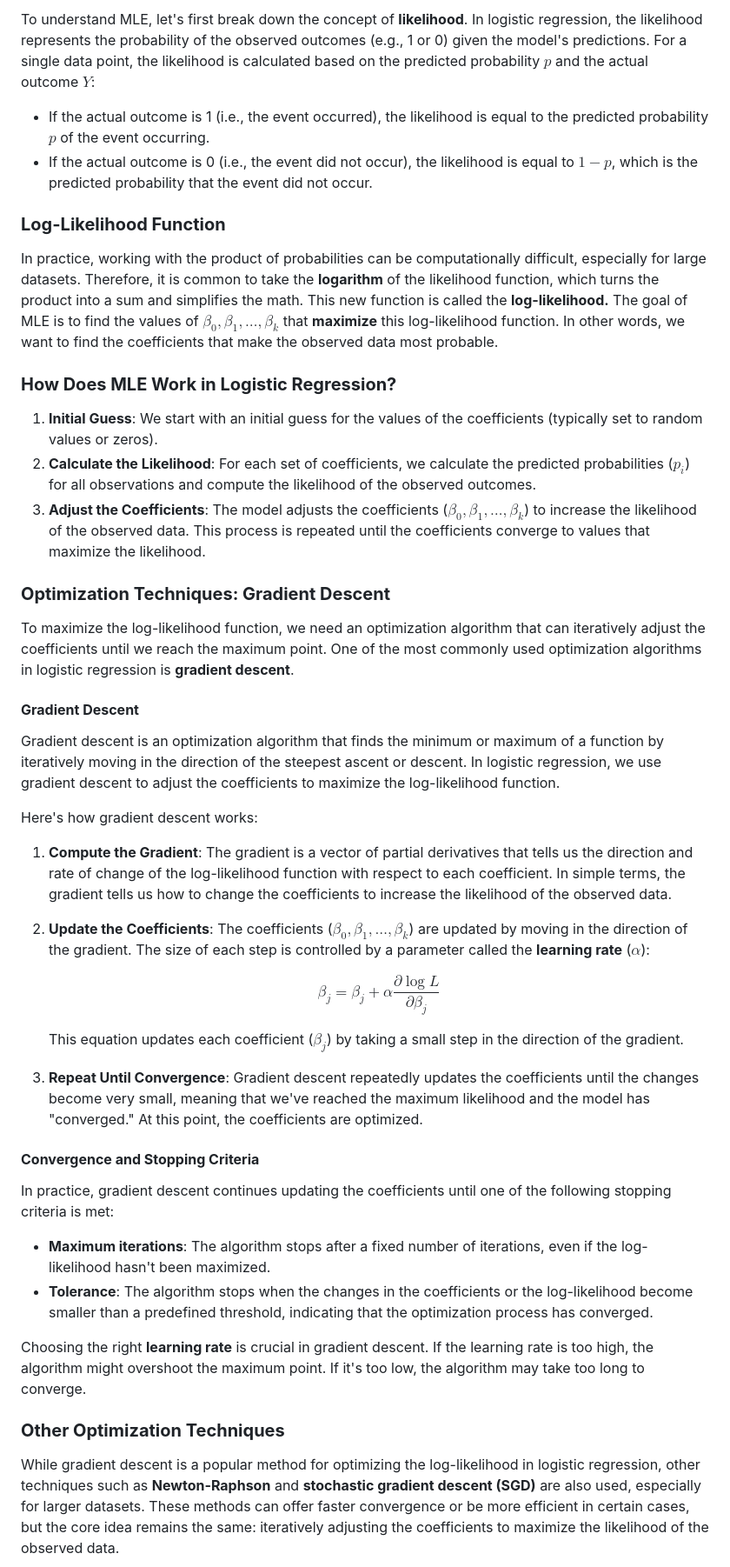
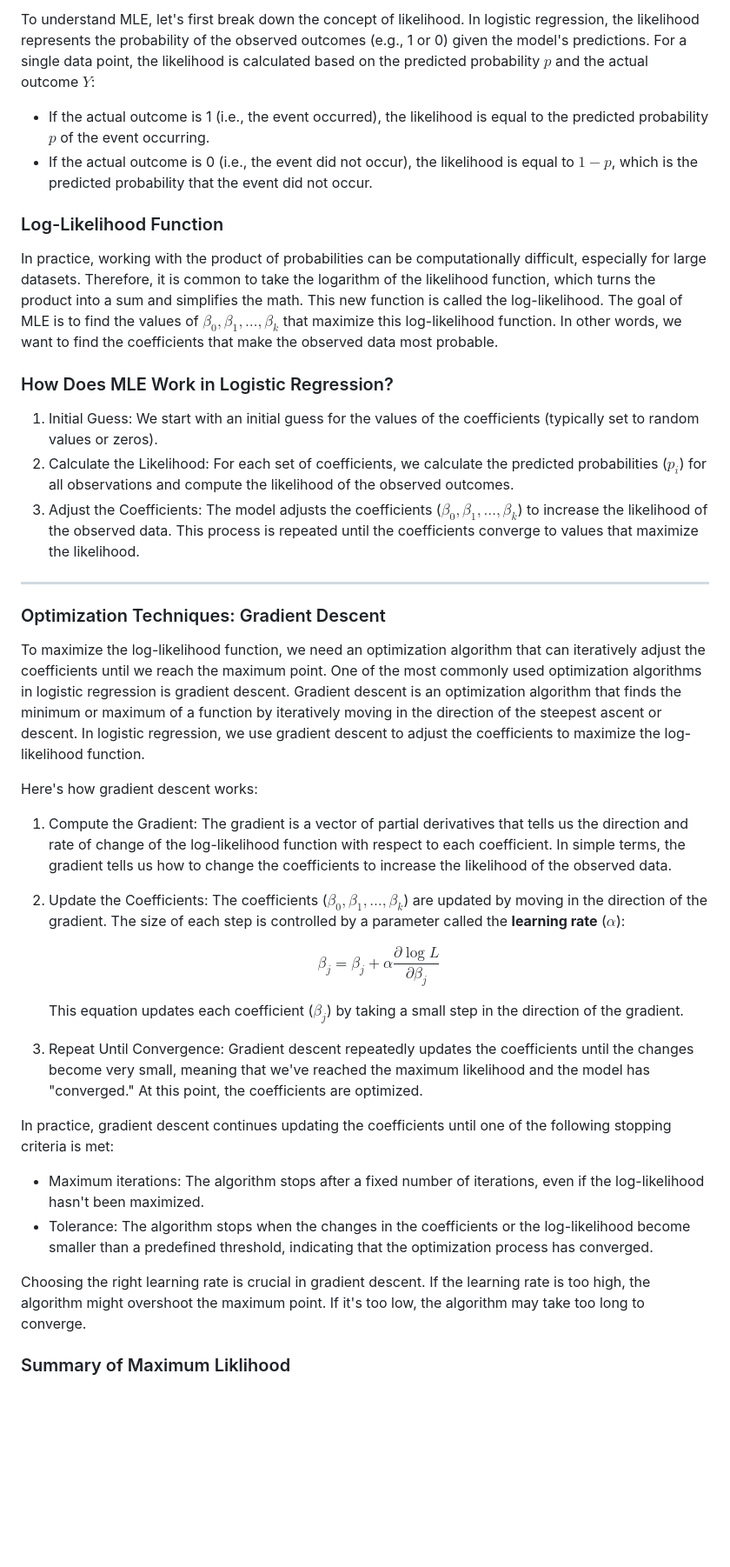
Before and after one commit to bsheese/cs377, a Markdown page: 18_classification/18_0_0_2_Log_Reg_Basics.md, the part around one of its changes. Shown at 87% size. GitHub-like rendering; blank space fills up the shorter version.

Commit message:
Refactor and clarify logistic regression concepts

```diff
--- a/18_classification/18_0_0_2_Log_Reg_Basics.md
+++ b/18_classification/18_0_0_2_Log_Reg_Basics.md
@@ -202,47 +197,42 @@ The idea behind MLE is simple: we choose the values of the coefficients that **m
 
-To understand MLE, let's first break down the concept of **likelihood**. In logistic regression, the likelihood represents the probability of the observed outcomes (e.g., 1 or 0) given the model's predictions. For a single data point, the likelihood is calculated based on the predicted probability $p$ and the actual outcome $Y$:
+To understand MLE, let's first break down the concept of likelihood. In logistic regression, the likelihood represents the probability of the observed outcomes (e.g., 1 or 0) given the model's predictions. For a single data point, the likelihood is calculated based on the predicted probability $p$ and the actual outcome $Y$:
 
 *   If the actual outcome is 1 (i.e., the event occurred), the likelihood is equal to the predicted probability $p$ of the event occurring.
 *   If the actual outcome is 0 (i.e., the event did not occur), the likelihood is equal to $1 - p$, which is the predicted probability that the event did not occur.
 
-### **Log-Likelihood Function**
+### Log-Likelihood Function
 
-In practice, working with the product of probabilities can be computationally difficult, especially for large datasets. Therefore, it is common to take the **logarithm** of the likelihood function, which turns the product into a sum and simplifies the math. This new function is called the **log-likelihood.** The goal of MLE is to find the values of $\beta_0, \beta_1, \dots, \beta_k$ that **maximize** this log-likelihood function. In other words, we want to find the coefficients that make the observed data most probable.
+In practice, working with the product of probabilities can be computationally difficult, especially for large datasets. Therefore, it is common to take the logarithm of the likelihood function, which turns the product into a sum and simplifies the math. This new function is called the log-likelihood. The goal of MLE is to find the values of $\beta_0, \beta_1, \dots, \beta_k$ that maximize this log-likelihood function. In other words, we want to find the coefficients that make the observed data most probable.
 
-### **How Does MLE Work in Logistic Regression?**
+### How Does MLE Work in Logistic Regression?
 
-1.  **Initial Guess**: We start with an initial guess for the values of the coefficients (typically set to random values or zeros).
-2.  **Calculate the Likelihood**: For each set of coefficients, we calculate the predicted probabilities ($p_i$) for all observations and compute the likelihood of the observed outcomes.
-3.  **Adjust the Coefficients**: The model adjusts the coefficients ($\beta_0, \beta_1, \dots, \beta_k$) to increase the likelihood of the observed data. This process is repeated until the coefficients converge to values that maximize the likelihood.
+1.  Initial Guess: We start with an initial guess for the values of the coefficients (typically set to random values or zeros).
+2.  Calculate the Likelihood: For each set of coefficients, we calculate the predicted probabilities ($p_i$) for all observations and compute the likelihood of the observed outcomes.
+3.  Adjust the Coefficients: The model adjusts the coefficients ($\beta_0, \beta_1, \dots, \beta_k$) to increase the likelihood of the observed data. This process is repeated until the coefficients converge to values that maximize the likelihood.
 
-### **Optimization Techniques: Gradient Descent**
+---
 
-To maximize the log-likelihood function, we need an optimization algorithm that can iteratively adjust the coefficients until we reach the maximum point. One of the most commonly used optimization algorithms in logistic regression is **gradient descent**.
+### Optimization Techniques: Gradient Descent
 
-#### **Gradient Descent**
-
-Gradient descent is an optimization algorithm that finds the minimum or maximum of a function by iteratively moving in the direction of the steepest ascent or descent. In logistic regression, we use gradient descent to adjust the coefficients to maximize the log-likelihood function.
+To maximize the log-likelihood function, we need an optimization algorithm that can iteratively adjust the coefficients until we reach the maximum point. One of the most commonly used optimization algorithms in logistic regression is gradient descent. Gradient descent is an optimization algorithm that finds the minimum or maximum of a function by iteratively moving in the direction of the steepest ascent or descent. In logistic regression, we use gradient descent to adjust the coefficients to maximize the log-likelihood function.
 
 Here's how gradient descent works:
 
-1.  **Compute the Gradient**: The gradient is a vector of partial derivatives that tells us the direction and rate of change of the log-likelihood function with respect to each coefficient. In simple terms, the gradient tells us how to change the coefficients to increase the likelihood of the observed data.
-2.  **Update the Coefficients**: The coefficients ($\beta_0, \beta_1, \ldots, \beta_k$) are updated by moving in the direction of the gradient. The size of each step is controlled by a parameter called the **learning rate** ($\alpha$):
+1.  Compute the Gradient: The gradient is a vector of partial derivatives that tells us the direction and rate of change of the log-likelihood function with respect to each coefficient. In simple terms, the gradient tells us how to change the coefficients to increase the likelihood of the observed data.
+2.  Update the Coefficients: The coefficients ($\beta_0, \beta_1, \ldots, \beta_k$) are updated by moving in the direction of the gradient. The size of each step is controlled by a parameter called the **learning rate** ($\alpha$):
 
     $$ \beta_j = \beta_j + \alpha \frac{\partial \log L}{\partial \beta_j} $$
 
     This equation updates each coefficient ($\beta_j$) by taking a small step in the direction of the gradient.
-3.  **Repeat Until Convergence**: Gradient descent repeatedly updates the coefficients until the changes become very small, meaning that we've reached the maximum likelihood and the model has "converged." At this point, the coefficients are optimized.
-
-#### **Convergence and Stopping Criteria**
+3.  Repeat Until Convergence: Gradient descent repeatedly updates the coefficients until the changes become very small, meaning that we've reached the maximum likelihood and the model has "converged." At this point, the coefficients are optimized.
 
 In practice, gradient descent continues updating the coefficients until one of the following stopping criteria is met:
 
-*   **Maximum iterations**: The algorithm stops after a fixed number of iterations, even if the log-likelihood hasn't been maximized.
-*   **Tolerance**: The algorithm stops when the changes in the coefficients or the log-likelihood become smaller than a predefined threshold, indicating that the optimization process has converged.
+*   Maximum iterations: The algorithm stops after a fixed number of iterations, even if the log-likelihood hasn't been maximized.
+*   Tolerance: The algorithm stops when the changes in the coefficients or the log-likelihood become smaller than a predefined threshold, indicating that the optimization process has converged.
 
-Choosing the right **learning rate** is crucial in gradient descent. If the learning rate is too high, the algorithm might overshoot the maximum point. If it's too low, the algorithm may take too long to converge.
+Choosing the right learning rate is crucial in gradient descent. If the learning rate is too high, the algorithm might overshoot the maximum point. If it's too low, the algorithm may take too long to converge.
 
-### **Other Optimization Techniques**
 
-While gradient descent is a popular method for optimizing the log-likelihood in logistic regression, other techniques such as **Newton-Raphson** and **stochastic gradient descent (SGD)** are also used, especially for larger datasets. These methods can offer faster convergence or be more efficient in certain cases, but the core idea remains the same: iteratively adjusting the coefficients to maximize the likelihood of the observed data.
+### Summary of Maximum Liklihood
 
```
Also changed, not shown: other parts of 18_classification/18_0_0_2_Log_Reg_Basics.md (+41 -48 lines).
